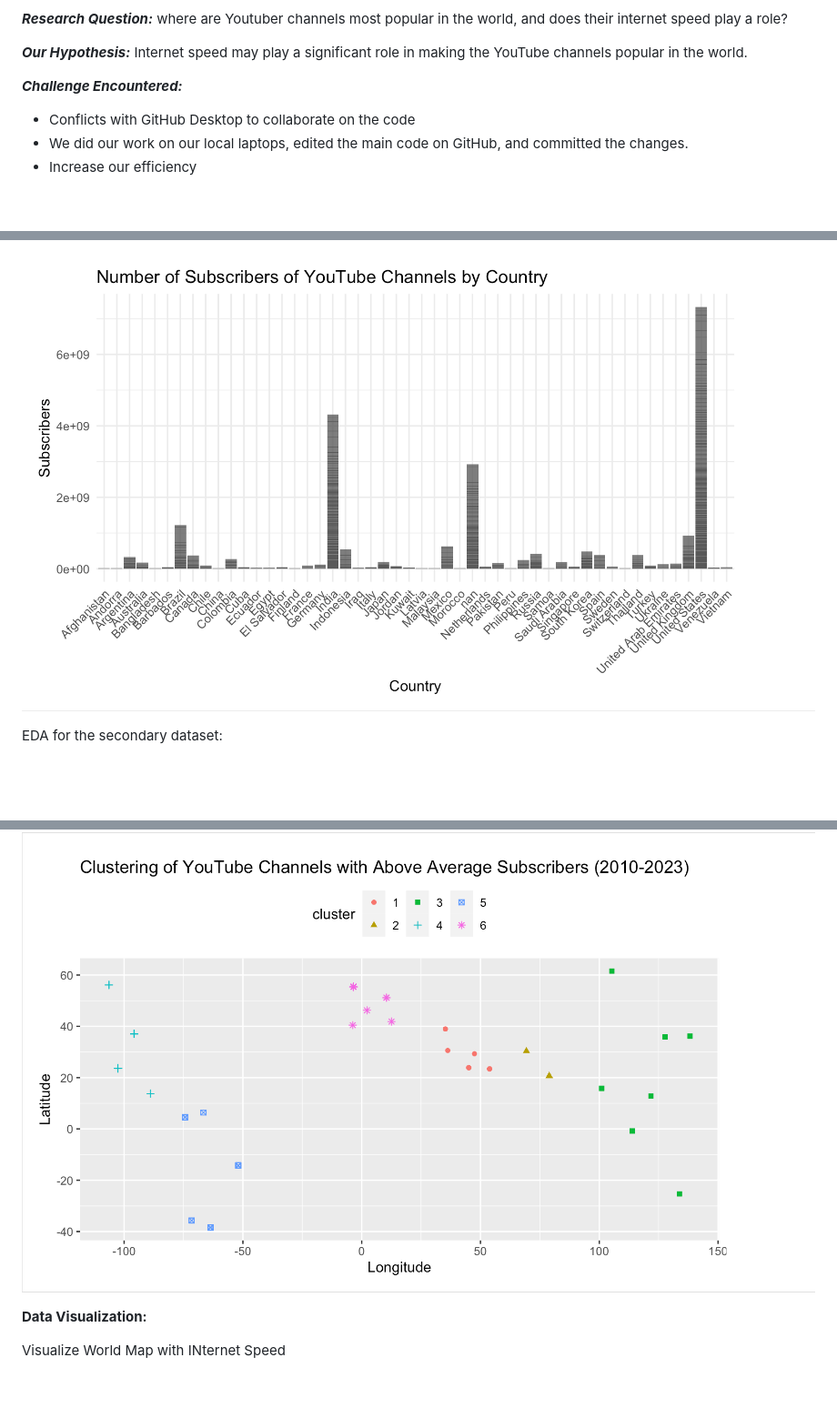
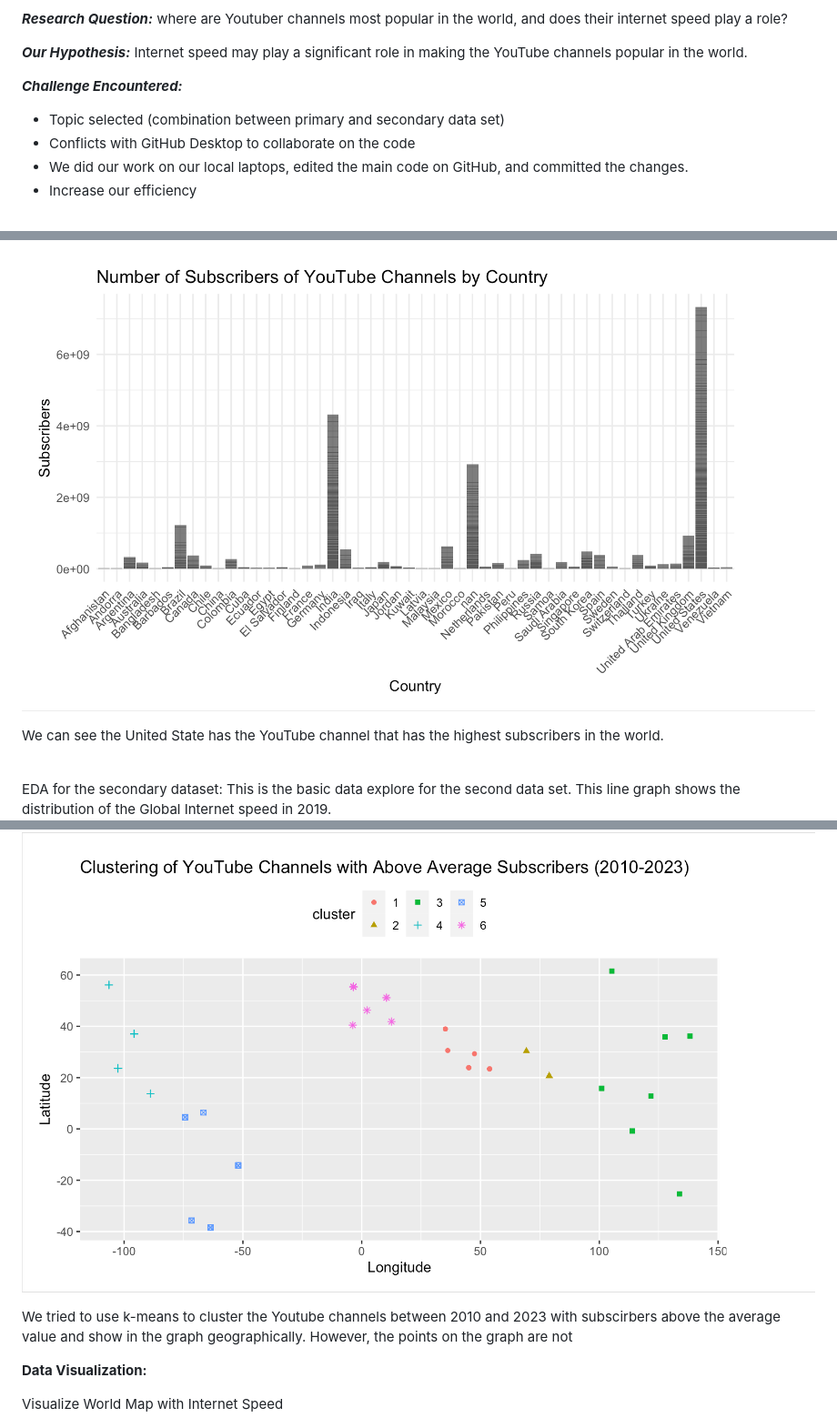
Before and after one commit to Cassiebxy/STAT-184-Final-Project, a Markdown page: README.md, 3 parts joined by grey strips. Shown: that part at 91% size. GitHub-like rendering; blank space fills up the shorter version.

```diff
--- a/README.md
+++ b/README.md
@@ -18,6 +18,7 @@ The primary dataset come from [here](https://www.kaggle.com/datasets/nelgiriyewi
 ***Our Hypothesis:*** Internet speed may play a significant role in making the YouTube channels popular in the world.
 
 ***Challenge Encountered:***
+* Topic selected (combination between primary and secondary data set)
 * Conflicts with GitHub Desktop to collaborate on the code
 * We did our work on our local laptops, edited the main code on GitHub, and committed the changes.
 * Increase our efficiency
@@ -63,6 +65,10 @@ EDA for the primary dataset:
 
 ![EDA for 1st dataset](/8.png)
 
+We can see the United State has the YouTube channel that has the highest subscribers in the world.
+
+<br>
+
 EDA for the secondary dataset:
-
+This is the basic data explore for the second data set. This line graph shows the distribution of the Global Internet speed in 2019.
 ![EDA for 2nd dataset](/9.png)
@@ -74,10 +80,11 @@ The clustering and visualization of YouTube channels created between 2010 and 20
 
 ![Clustering](/10.png)
 
+We tried to use k-means to cluster the Youtube channels between 2010 and 2023 with subscirbers above the average value and show in the graph geographically. However, the points on the graph are not
 
 **Data Visualization:**
 
-Visualize World Map with INternet Speed
+Visualize World Map with Internet Speed
 
 ![Colered World Map](/11.png)
 
```
Also changed, not shown: other parts of README.md (+2 -1 lines).
